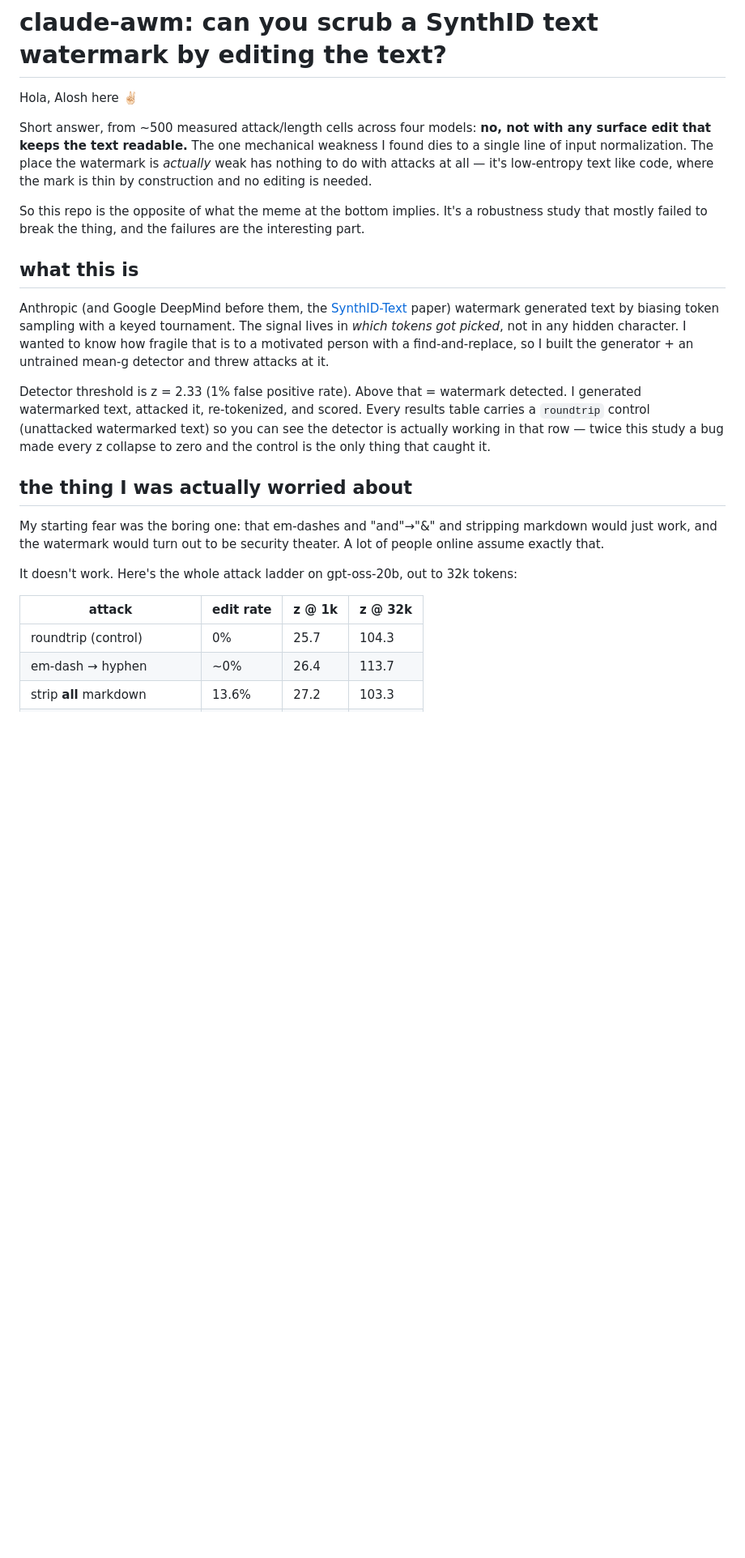
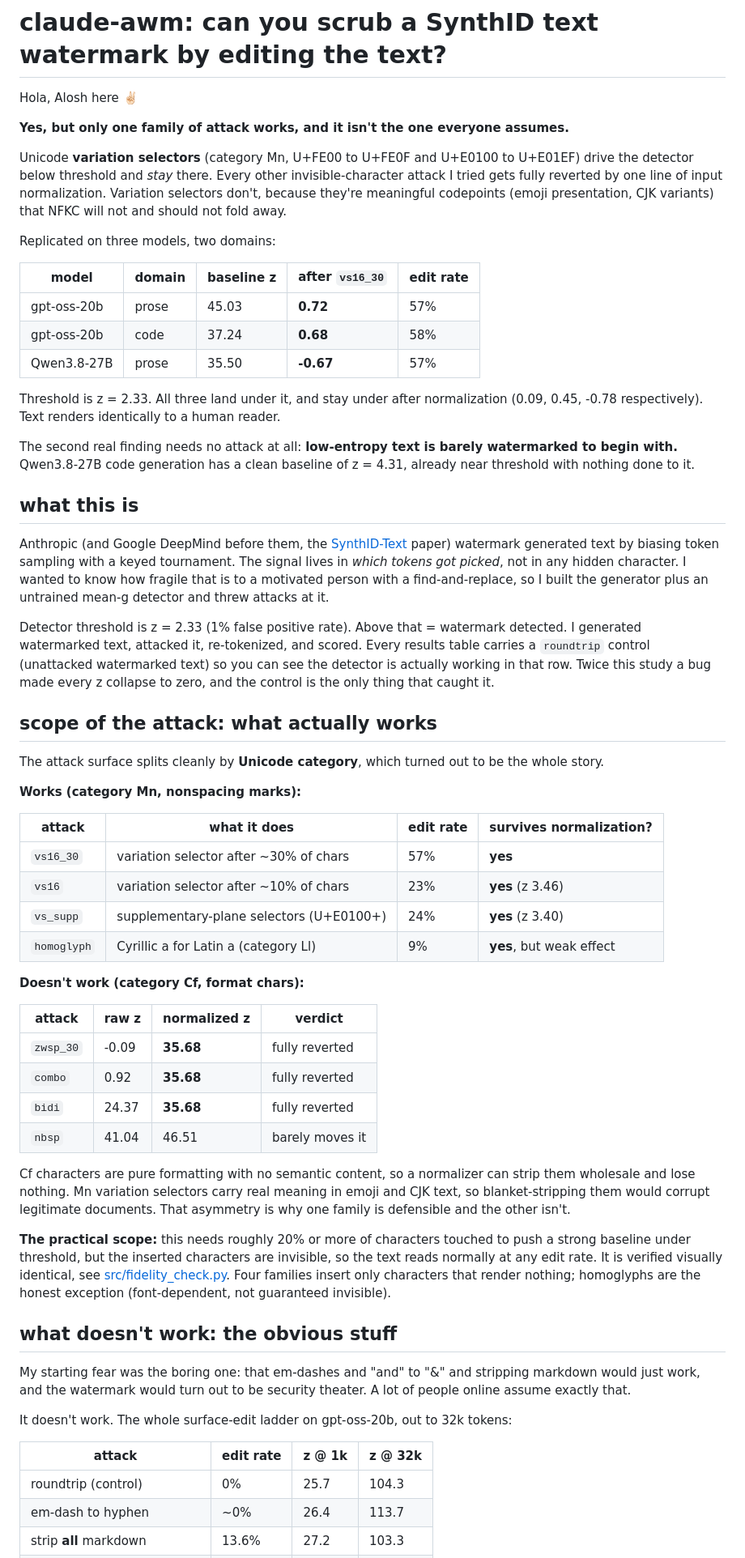
Before and after one commit to aloshdenny/claude-awm, a Markdown page: README.md, the part around one of its changes. Shown at 81% size. Drawn GitHub-style; blank space fills up the shorter version.

```diff
--- a/README.md
+++ b/README.md
@@ -2,24 +2,62 @@
 
 Hola, Alosh here ✌🏻
 
-Short answer, from ~500 measured attack/length cells across four models: **no, not with any surface edit that keeps the text readable.** The one mechanical weakness I found dies to a single line of input normalization. The place the watermark is *actually* weak has nothing to do with attacks at all — it's low-entropy text like code, where the mark is thin by construction and no editing is needed.
+**Yes, but only one family of attack works, and it isn't the one everyone assumes.**
 
-So this repo is the opposite of what the meme at the bottom implies. It's a robustness study that mostly failed to break the thing, and the failures are the interesting part.
+Unicode **variation selectors** (category Mn, U+FE00 to U+FE0F and U+E0100 to U+E01EF) drive the detector below threshold and *stay* there. Every other invisible-character attack I tried gets fully reverted by one line of input normalization. Variation selectors don't, because they're meaningful codepoints (emoji presentation, CJK variants) that NFKC will not and should not fold away.
+
+Replicated on three models, two domains:
+
+| model | domain | baseline z | after `vs16_30` | edit rate |
+|---|---|---|---|---|
+| gpt-oss-20b | prose | 45.03 | **0.72** | 57% |
+| gpt-oss-20b | code | 37.24 | **0.68** | 58% |
+| Qwen3.8-27B | prose | 35.50 | **-0.67** | 57% |
+
+Threshold is z = 2.33. All three land under it, and stay under after normalization (0.09, 0.45, -0.78 respectively). Text renders identically to a human reader.
+
+The second real finding needs no attack at all: **low-entropy text is barely watermarked to begin with.** Qwen3.8-27B code generation has a clean baseline of z = 4.31, already near threshold with nothing done to it.
 
 ## what this is
 
-Anthropic (and Google DeepMind before them, the [SynthID-Text](https://www.nature.com/articles/s41586-024-08025-4) paper) watermark generated text by biasing token sampling with a keyed tournament. The signal lives in *which tokens got picked*, not in any hidden character. I wanted to know how fragile that is to a motivated person with a find-and-replace, so I built the generator + an untrained mean-g detector and threw attacks at it.
+Anthropic (and Google DeepMind before them, the [SynthID-Text](https://www.nature.com/articles/s41586-024-08025-4) paper) watermark generated text by biasing token sampling with a keyed tournament. The signal lives in *which tokens got picked*, not in any hidden character. I wanted to know how fragile that is to a motivated person with a find-and-replace, so I built the generator plus an untrained mean-g detector and threw attacks at it.
 
-Detector threshold is z = 2.33 (1% false positive rate). Above that = watermark detected. I generated watermarked text, attacked it, re-tokenized, and scored. Every results table carries a `roundtrip` control (unattacked watermarked text) so you can see the detector is actually working in that row — twice this study a bug made every z collapse to zero and the control is the only thing that caught it.
+Detector threshold is z = 2.33 (1% false positive rate). Above that = watermark detected. I generated watermarked text, attacked it, re-tokenized, and scored. Every results table carries a `roundtrip` control (unattacked watermarked text) so you can see the detector is actually working in that row. Twice this study a bug made every z collapse to zero, and the control is the only thing that caught it.
 
-## the thing I was actually worried about
+## scope of the attack: what actually works
 
-My starting fear was the boring one: that em-dashes and "and"→"&" and stripping markdown would just work, and the watermark would turn out to be security theater. A lot of people online assume exactly that.
+The attack surface splits cleanly by **Unicode category**, which turned out to be the whole story.
 
-It doesn't work. Here's the whole attack ladder on gpt-oss-20b, out to 32k tokens:
+**Works (category Mn, nonspacing marks):**
+
+| attack | what it does | edit rate | survives normalization? |
+|---|---|---|---|
+| `vs16_30` | variation selector after ~30% of chars | 57% | **yes** |
+| `vs16` | variation selector after ~10% of chars | 23% | **yes** (z 3.46) |
+| `vs_supp` | supplementary-plane selectors (U+E0100+) | 24% | **yes** (z 3.40) |
+| `homoglyph` | Cyrillic а for Latin a (category Ll) | 9% | **yes**, but weak effect |
+
+**Doesn't work (category Cf, format chars):**
+
+| attack | raw z | normalized z | verdict |
+|---|---|---|---|
+| `zwsp_30` | -0.09 | **35.68** | fully reverted |
+| `combo` | 0.92 | **35.68** | fully reverted |
+| `bidi` | 24.37 | **35.68** | fully reverted |
+| `nbsp` | 41.04 | 46.51 | barely moves it |
+
+Cf characters are pure formatting with no semantic content, so a normalizer can strip them wholesale and lose nothing. Mn variation selectors carry real meaning in emoji and CJK text, so blanket-stripping them would corrupt legitimate documents. That asymmetry is why one family is defensible and the other isn't.
+
+**The practical scope:** this needs roughly 20% or more of characters touched to push a strong baseline under threshold, but the inserted characters are invisible, so the text reads normally at any edit rate. It is verified visually identical, see [src/fidelity_check.py](src/fidelity_check.py). Four families insert only characters that render nothing; homoglyphs are the honest exception (font-dependent, not guaranteed invisible).
+
+## what doesn't work: the obvious stuff
+
+My starting fear was the boring one: that em-dashes and "and" to "&" and stripping markdown would just work, and the watermark would turn out to be security theater. A lot of people online assume exactly that.
+
+It doesn't work. The whole surface-edit ladder on gpt-oss-20b, out to 32k tokens:
 
 | attack | edit rate | z @ 1k | z @ 32k |
 |---|---|---|---|
 | roundtrip (control) | 0% | 25.7 | 104.3 |
-| em-dash → hyphen | ~0% | 26.4 | 113.7 |
+| em-dash to hyphen | ~0% | 26.4 | 113.7 |
 | strip **all** markdown | 13.6% | 27.2 | 103.3 |
```
Also changed, not shown: other parts of README.md (+44 -30 lines).
